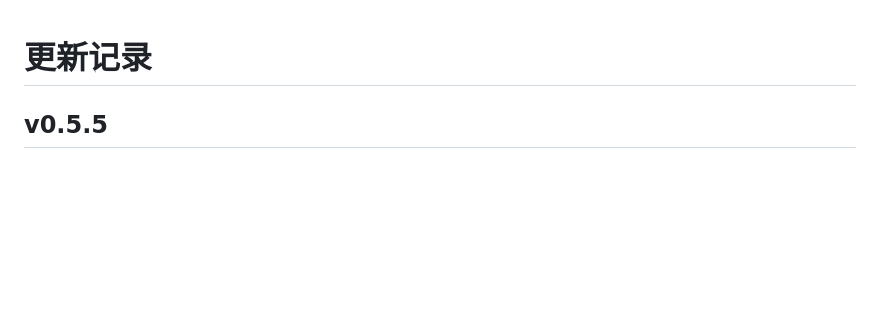
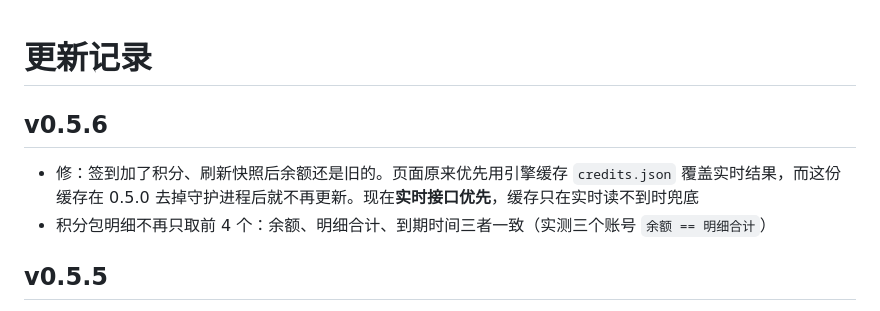
Before and after one commit to zseeu1/wbkit, a Markdown page: CHANGELOG.md, the part around the change. Drawn GitHub-style; blank space fills up the shorter version.

```diff
--- a/CHANGELOG.md
+++ b/CHANGELOG.md
@@ -1,4 +1,9 @@
 # 更新记录
+
+## v0.5.6
+
+- 修：签到加了积分、刷新快照后余额还是旧的。页面原来优先用引擎缓存 `credits.json` 覆盖实时结果，而这份缓存在 0.5.0 去掉守护进程后就不再更新。现在**实时接口优先**，缓存只在实时读不到时兜底
+- 积分包明细不再只取前 4 个：余额、明细合计、到期时间三者一致（实测三个账号 `余额 == 明细合计`）
 
 ## v0.5.5
 
```
Also changed, not shown: README.md (+1 -1 lines), docs/preview-card.png, docs/preview-compact.png, docs/preview-dark.png, docs/preview-detail.png, 2 other files.
